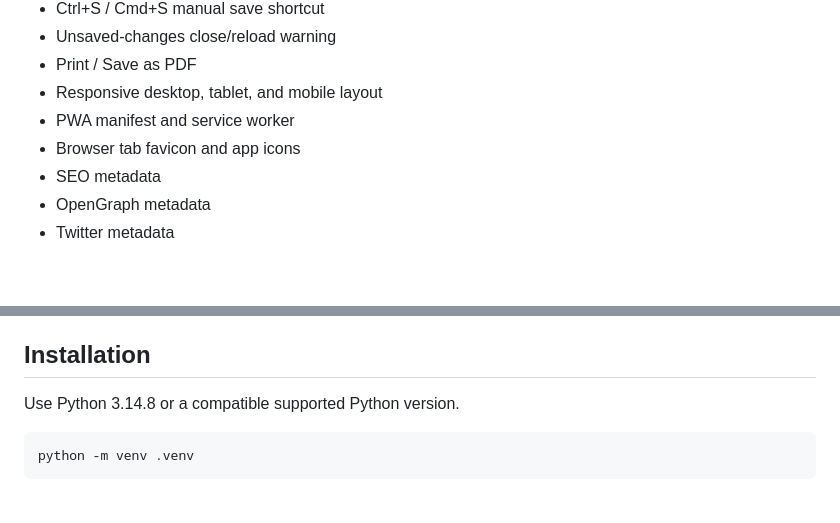
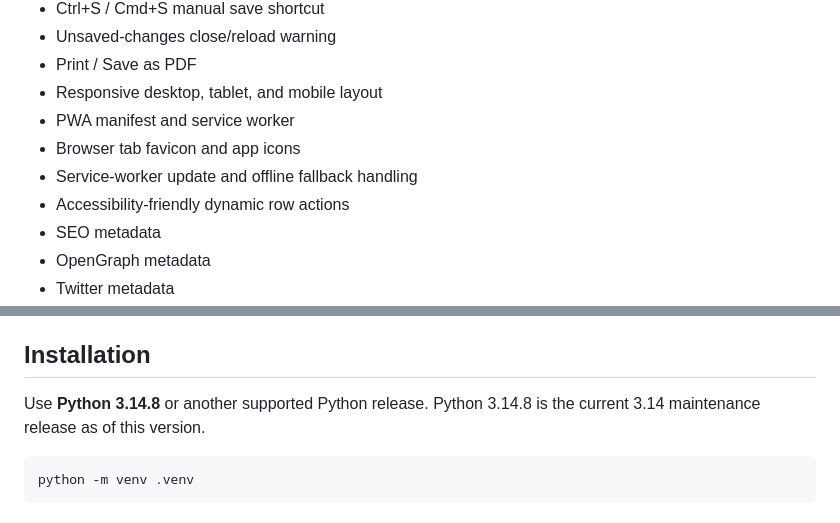
Before and after one commit to shreebalaji767/AYUSHMAN-BILLING, a Markdown page: README.md, 2 parts joined by grey strips. Drawn GitHub-style; blank space fills up the shorter version.

Commit message:
docs: update README for 2026.10.8 and current runtime

````diff
--- a/README.md
+++ b/README.md
@@ -45,6 +45,8 @@ If there are unsaved changes, the application warns before the page is closed or
 - Responsive desktop, tablet, and mobile layout
 - PWA manifest and service worker
 - Browser tab favicon and app icons
+- Service-worker update and offline fallback handling
+- Accessibility-friendly dynamic row actions
 - SEO metadata
 - OpenGraph metadata
 - Twitter metadata
@@ -67,7 +69,7 @@ The normal **Save** action is the single explicit way to save the current bill.
 
 ## Installation
 
-Use Python 3.14.8 or a compatible supported Python version.
+Use **Python 3.14.8** or another supported Python release. Python 3.14.8 is the current 3.14 maintenance release as of this version.
 
 ```text
 python -m venv .venv
````
Also changed, not shown: other parts of README.md (+2 -2 lines).
